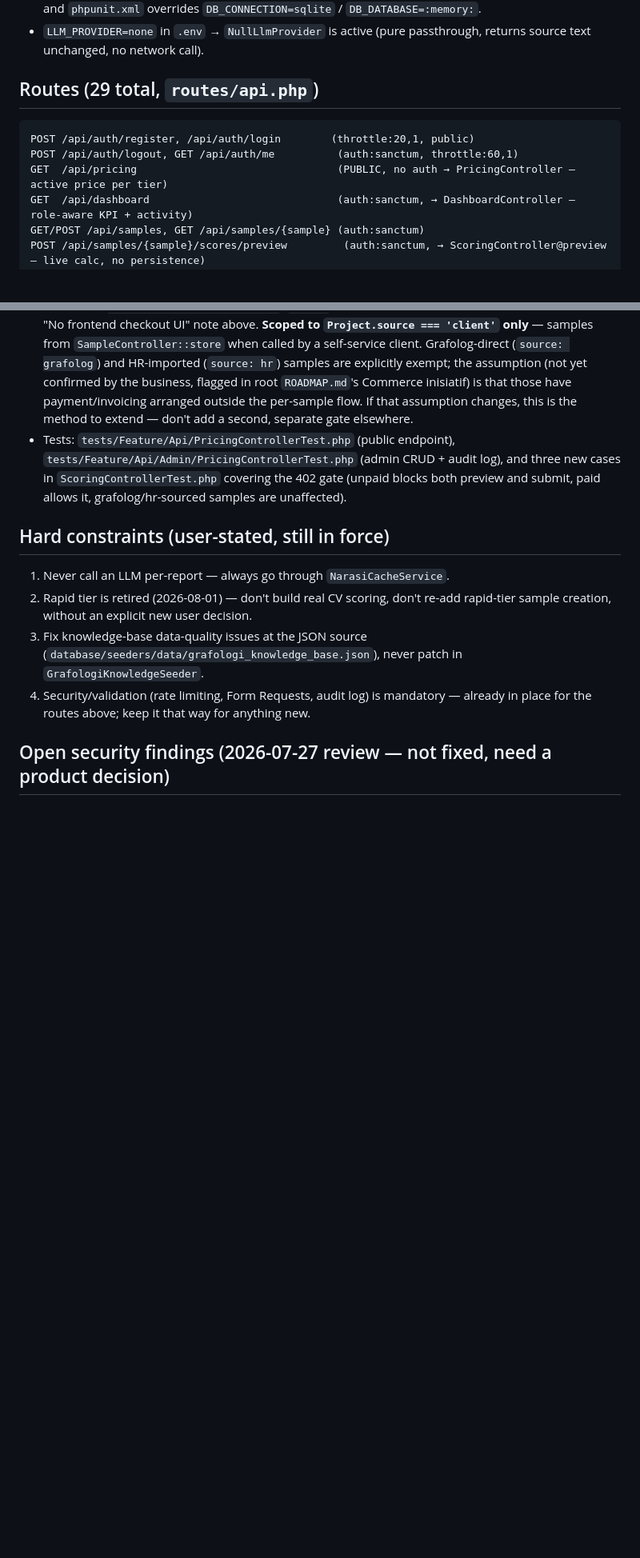
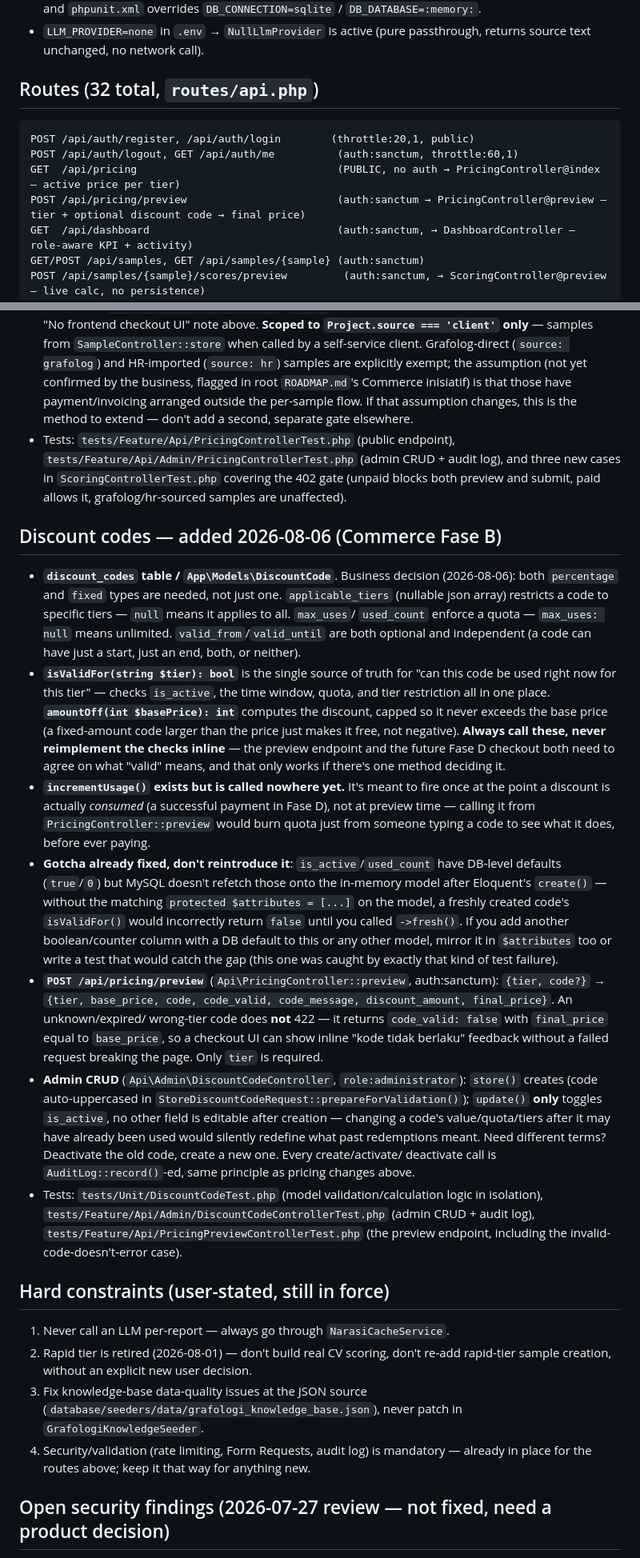
Before and after one commit to randisun05/grafolog, a Markdown page: CLAUDE.md, 2 parts joined by grey strips. Shown at 80% size. Drawn GitHub-style; blank space fills up the shorter version.

Commit message:
Update CLAUDE.md for Commerce Fase B (discount codes)
Co-Authored-By: Claude Sonnet 5 <noreply@anthropic.com>

````diff
--- a/CLAUDE.md
+++ b/CLAUDE.md
@@ -96,12 +96,13 @@ die silently between tool calls with no log output at all.
 - `LLM_PROVIDER=none` in `.env` → `NullLlmProvider` is active (pure
   passthrough, returns source text unchanged, no network call).
 
-## Routes (29 total, `routes/api.php`)
+## Routes (32 total, `routes/api.php`)
 
 ```
 POST /api/auth/register, /api/auth/login        (throttle:20,1, public)
 POST /api/auth/logout, GET /api/auth/me          (auth:sanctum, throttle:60,1)
-GET  /api/pricing                                (PUBLIC, no auth → PricingController — active price per tier)
+GET  /api/pricing                                (PUBLIC, no auth → PricingController@index — active price per tier)
+POST /api/pricing/preview                        (auth:sanctum → PricingController@preview — tier + optional discount code → final price)
 GET  /api/dashboard                              (auth:sanctum, → DashboardController — role-aware KPI + activity)
 GET/POST /api/samples, GET /api/samples/{sample} (auth:sanctum)
 POST /api/samples/{sample}/scores/preview         (auth:sanctum, → ScoringController@preview — live calc, no persistence)
@@ -420,6 +422,59 @@ both cases; `php artisan test` still 6/6 passing.
   402 gate (unpaid blocks both preview and submit, paid allows it,
   grafolog/hr-sourced samples are unaffected).
 
+## Discount codes — added 2026-08-06 (Commerce Fase B)
+
+- **`discount_codes` table / `App\Models\DiscountCode`**. Business
+  decision (2026-08-06): both `percentage` and `fixed` types are needed,
+  not just one. `applicable_tiers` (nullable json array) restricts a code
+  to specific tiers — `null` means it applies to all. `max_uses`/
+  `used_count` enforce a quota — `max_uses: null` means unlimited.
+  `valid_from`/`valid_until` are both optional and independent (a code can
+  have just a start, just an end, both, or neither).
+- **`isValidFor(string $tier): bool`** is the single source of truth for
+  "can this code be used right now for this tier" — checks `is_active`,
+  the time window, quota, and tier restriction all in one place.
+  **`amountOff(int $basePrice): int`** computes the discount, capped so it
+  never exceeds the base price (a fixed-amount code larger than the price
+  just makes it free, not negative). **Always call these, never
+  reimplement the checks inline** — the preview endpoint and the future
+  Fase D checkout both need to agree on what "valid" means, and that only
+  works if there's one method deciding it.
+- **`incrementUsage()` exists but is called nowhere yet.** It's meant to
+  fire once at the point a discount is actually *consumed* (a successful
+  payment in Fase D), not at preview time — calling it from
+  `PricingController::preview` would burn quota just from someone typing a
+  code to see what it does, before ever paying.
+- **Gotcha already fixed, don't reintroduce it**: `is_active`/`used_count`
+  have DB-level defaults (`true`/`0`) but MySQL doesn't refetch those onto
+  the in-memory model after Eloquent's `create()` — without the matching
+  `protected $attributes = [...]` on the model, a freshly created code's
+  `isValidFor()` would incorrectly return `false` until you called
+  `->fresh()`. If you add another boolean/counter column with a DB
+  default to this or any other model, mirror it in `$attributes` too or
+  write a test that would catch the gap (this one was caught by exactly
+  that kind of test failure).
+- **`POST /api/pricing/preview`** (`Api\PricingController::preview`,
+  auth:sanctum): `{tier, code?}` → `{tier, base_price, code, code_valid,
+  code_message, discount_amount, final_price}`. An unknown/expired/
+  wrong-tier code does **not** 422 — it returns `code_valid: false` with
+  `final_price` equal to `base_price`, so a checkout UI can show inline
+  "kode tidak berlaku" feedback without a failed request breaking the
+  page. Only `tier` is required.
+- **Admin CRUD** (`Api\Admin\DiscountCodeController`, `role:administrator`):
+  `store()` creates (code auto-uppercased in
+  `StoreDiscountCodeRequest::prepareForValidation()`); `update()` **only**
+  toggles `is_active`, no other field is editable after creation — changing
+  a code's value/quota/tiers after it may have already been used would
+  silently redefine what past redemptions meant. Need different terms?
+  Deactivate the old code, create a new one. Every create/activate/
+  deactivate call is `AuditLog::record()`-ed, same principle as pricing
+  changes above.
+- Tests: `tests/Unit/DiscountCodeTest.php` (model validation/calculation
+  logic in isolation), `tests/Feature/Api/Admin/DiscountCodeControllerTest.php`
+  (admin CRUD + audit log), `tests/Feature/Api/PricingPreviewControllerTest.php`
+  (the preview endpoint, including the invalid-code-doesn't-error case).
+
 ## Hard constraints (user-stated, still in force)
 
 1. Never call an LLM per-report — always go through `NarasiCacheService`.
````
Also changed, not shown: other parts of CLAUDE.md (+3 -2 lines).
